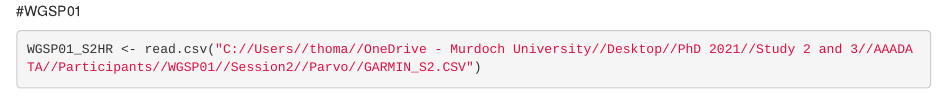
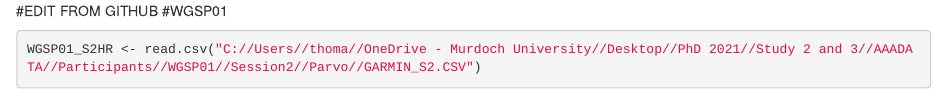
Before and after one commit to thomaswalden/Study2_3-PARVO-Script, an R Markdown document (HR_MAIN_SCRIPT.Rmd): the page in a window 1100 px wide, from its top. Rendered offline with R 4.5, knitr and Pandoc, with nearby package versions; some code elsewhere in the file could not run offline; common packages that the code uses without loading them are loaded.

Commit message:
Update HR_MAIN_SCRIPT.Rmd
GitHub Edit Test

````diff
--- a/HR_MAIN_SCRIPT.Rmd
+++ b/HR_MAIN_SCRIPT.Rmd
@@ -1,3 +1,4 @@
+#EDIT FROM GITHUB
 #WGSP01
 ```{r}
 WGSP01_S2HR <- read.csv("C://Users//thoma//OneDrive - Murdoch University//Desktop//PhD 2021//Study 2 and 3//AAADATA//Participants//WGSP01//Session2//Parvo//GARMIN_S2.CSV")
````
